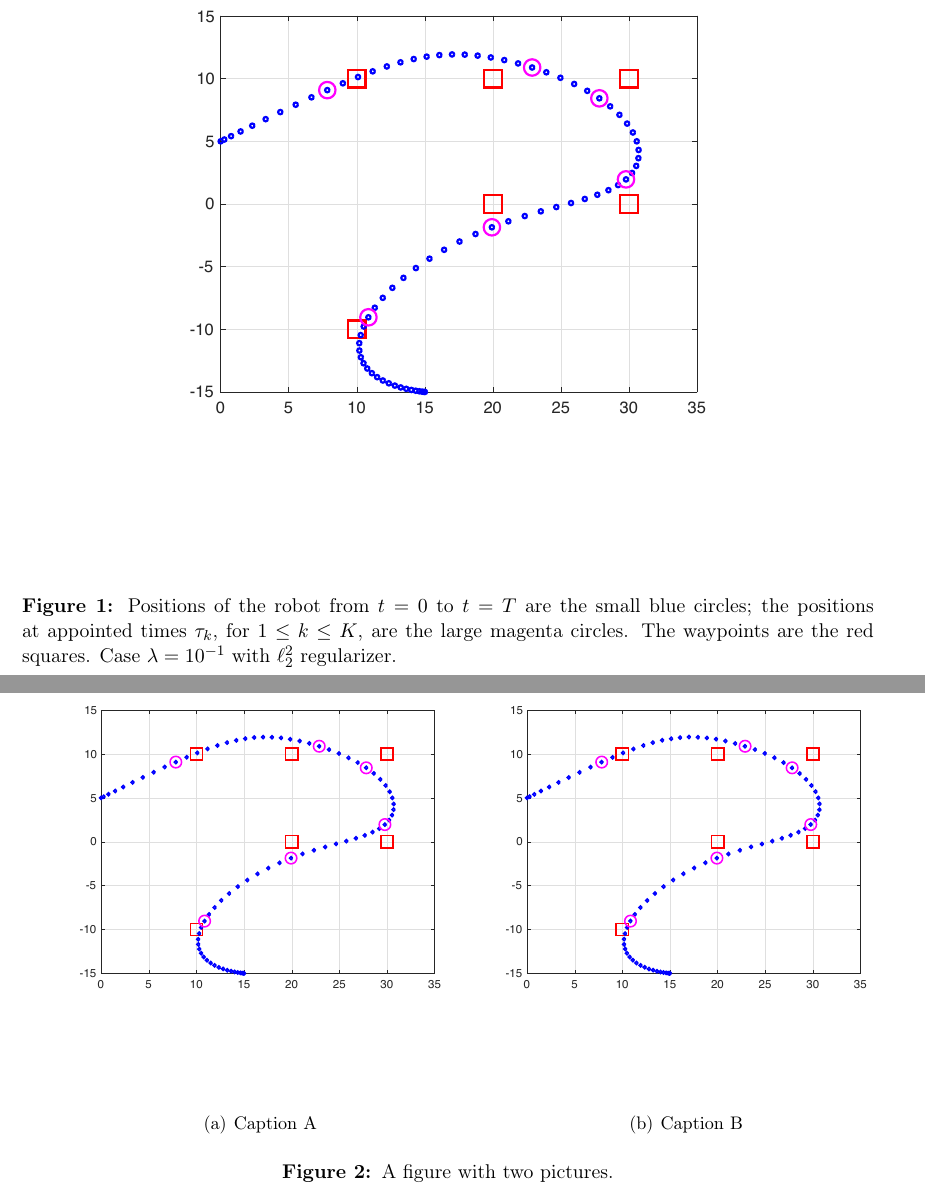
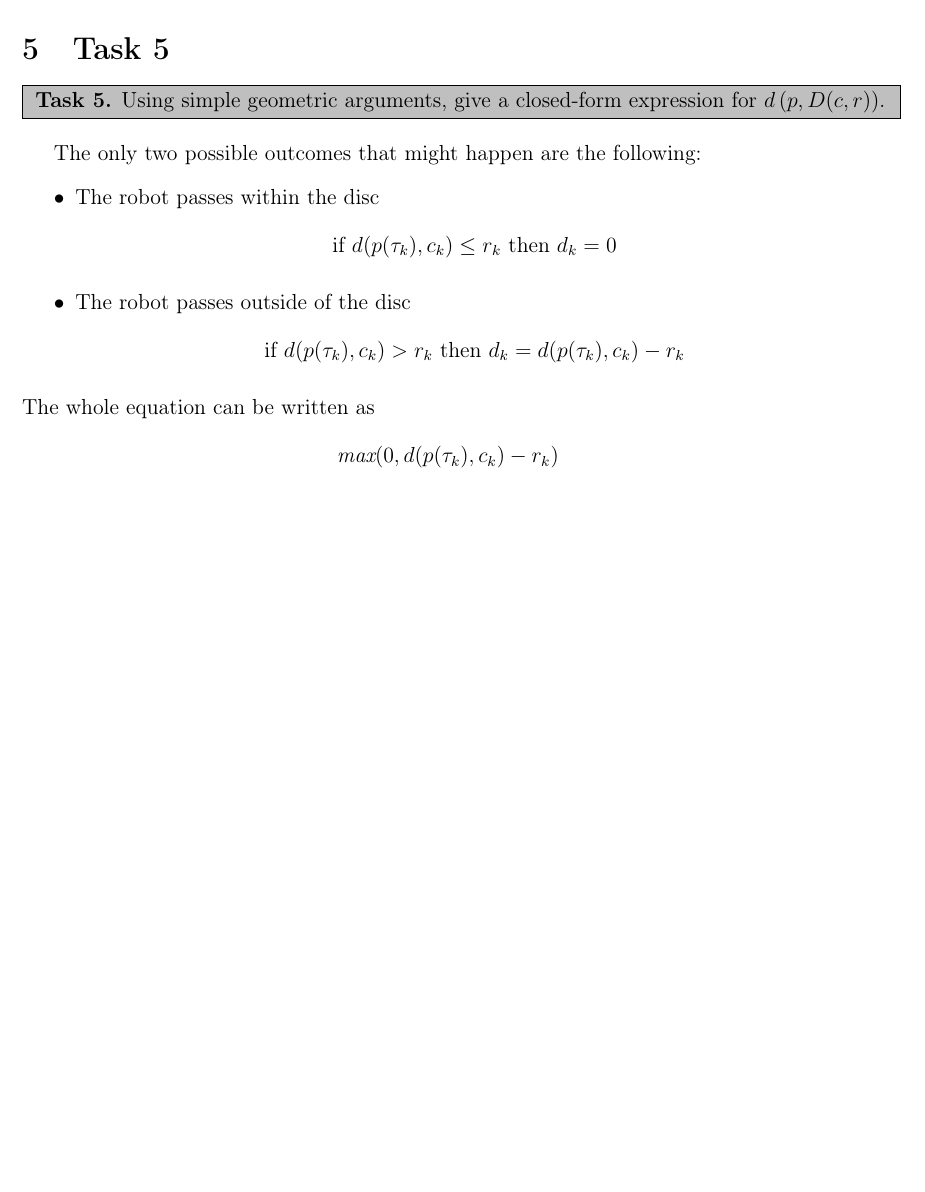
Before and after one commit to mskl/ist-mi-oa77, a LaTeX document (report/templateproject.tex): two parts of pages 2 and 3 of 3 before the commit and part of the page after it, the two joined at a grey line, cut at the place of the change, the shorter picture padded with empty space. Compiled offline with pdfLaTeX.

```diff
--- a/report/templateproject.tex
+++ b/report/templateproject.tex
@@ -27,6 +27,33 @@
 \maketitle
 
 \section{Task 1}
+
+
+\section{Task 2}
+
+\section{Task 3}
+
+\section{Task 4}
+
+\section{Task 5}
+\noindent\fcolorbox{black}{lightgray}{
+    \parbox{\textwidth}{ \textbf{Task 5.} Using simple geometric arguments, give a  closed-form expression for $d\left( p,D(c,r) \right)$.
+    }
+} \\
+
+The only two possible outcomes that might happen are the following:
+\begin{itemize}
+	\item The robot passes within the disc
+		$$\text{if } d(p(\tau_{k}), c_{k}) \leq r_{k} \text{ then } d_{k} = 0$$
+	\item The robot passes outside of the disc
+		$$\text{if } d(p(\tau_{k}), c_{k}) > r_{k}\text{ then }d_{k} = d(p(\tau_{k}), c_{k}) - r_{k}$$
+\end{itemize}
+The whole equation can be written as
+$$\textit{max}(0, d(p(\tau_{k}), c_{k}) - r_{k})$$
+
+
+\end{document}
+
 
 Note that each task has its own section. So, put all the data (figures, numbers, tables) asked for in a  task in its own section.
 
```
Also changed, not shown: report/templateproject.pdf, report/templateproject.tex (10 more changed lines), 6 other files.
